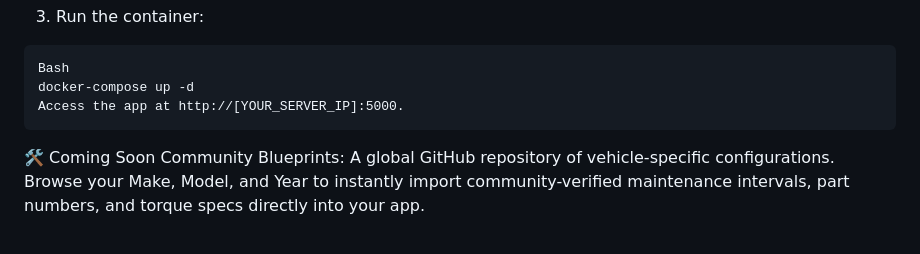
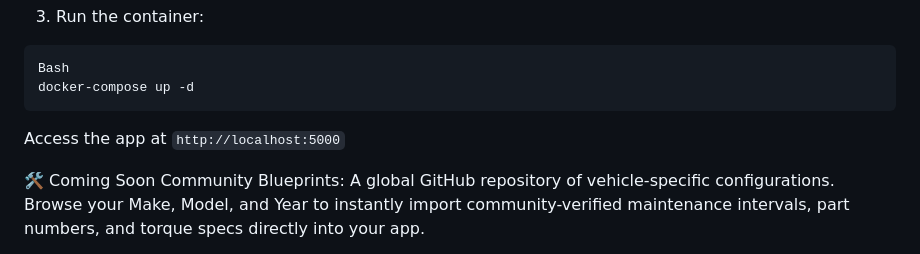
Before and after one commit to officialxndr/fleet-maintenance-addon, a Markdown page: README.md, the part around the change. Drawn GitHub-style.

````diff
--- a/README.md
+++ b/README.md
@@ -80,8 +80,9 @@ services:
 ```
 Bash
 docker-compose up -d
-Access the app at http://[YOUR_SERVER_IP]:5000.
 ```
+Access the app at `http://localhost:5000`
+
 
 
 🛠️ Coming Soon
````
